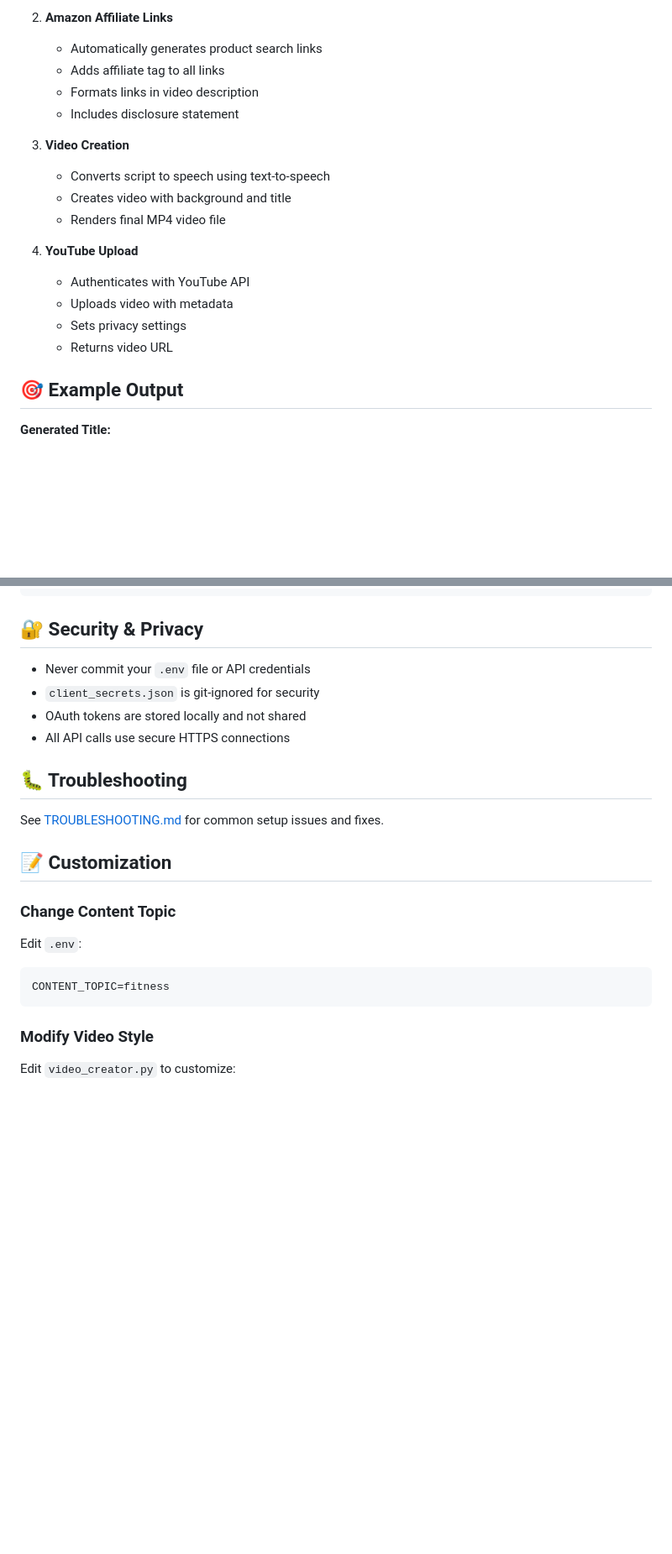
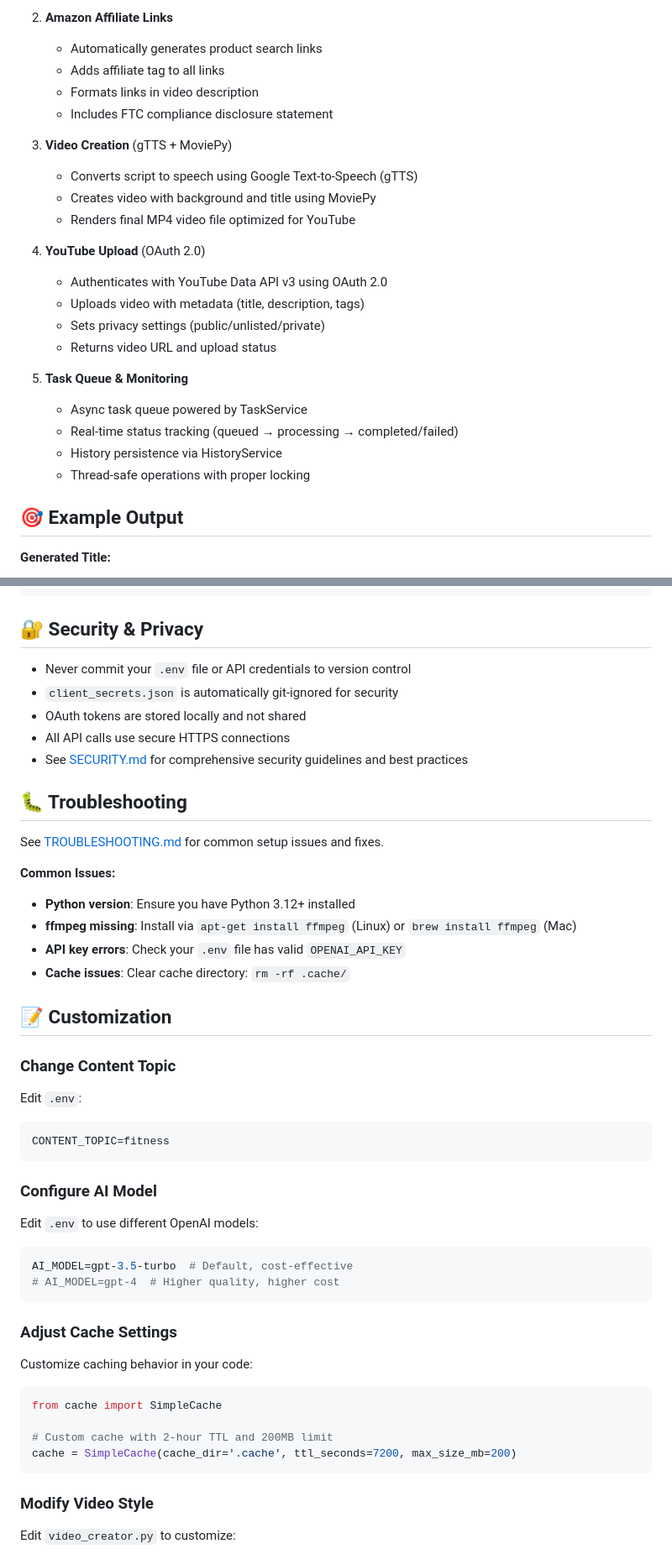
Before and after one commit to S3OPS/youtube, a Markdown page: README.md, 2 parts joined by grey strips. Shown at 84% size. GitHub-like rendering; blank space fills up the shorter version.

````diff
--- a/README.md
+++ b/README.md
@@ -121,18 +175,24 @@ youtube/
    - Automatically generates product search links
    - Adds affiliate tag to all links
    - Formats links in video description
-   - Includes disclosure statement
+   - Includes FTC compliance disclosure statement
 
-3. **Video Creation**
-   - Converts script to speech using text-to-speech
-   - Creates video with background and title
-   - Renders final MP4 video file
+3. **Video Creation** (gTTS + MoviePy)
+   - Converts script to speech using Google Text-to-Speech (gTTS)
+   - Creates video with background and title using MoviePy
+   - Renders final MP4 video file optimized for YouTube
 
-4. **YouTube Upload**
-   - Authenticates with YouTube API
-   - Uploads video with metadata
-   - Sets privacy settings
-   - Returns video URL
+4. **YouTube Upload** (OAuth 2.0)
+   - Authenticates with YouTube Data API v3 using OAuth 2.0
+   - Uploads video with metadata (title, description, tags)
+   - Sets privacy settings (public/unlisted/private)
+   - Returns video URL and upload status
+
+5. **Task Queue & Monitoring**
+   - Async task queue powered by TaskService
+   - Real-time status tracking (queued → processing → completed/failed)
+   - History persistence via HistoryService
+   - Thread-safe operations with proper locking
 
 ## 🎯 Example Output
 
@@ -155,14 +215,21 @@ Discover the most innovative tech gadgets that will transform your daily life...
 
 ## 🔐 Security & Privacy
 
-- Never commit your `.env` file or API credentials
-- `client_secrets.json` is git-ignored for security
+- Never commit your `.env` file or API credentials to version control
+- `client_secrets.json` is automatically git-ignored for security
 - OAuth tokens are stored locally and not shared
 - All API calls use secure HTTPS connections
+- See [SECURITY.md](SECURITY.md) for comprehensive security guidelines and best practices
 
 ## 🐛 Troubleshooting
 
 See [TROUBLESHOOTING.md](TROUBLESHOOTING.md) for common setup issues and fixes.
+
+**Common Issues:**
+- **Python version**: Ensure you have Python 3.12+ installed
+- **ffmpeg missing**: Install via `apt-get install ffmpeg` (Linux) or `brew install ffmpeg` (Mac)
+- **API key errors**: Check your `.env` file has valid `OPENAI_API_KEY`
+- **Cache issues**: Clear cache directory: `rm -rf .cache/`
 
 ## 📝 Customization
 
@@ -170,6 +237,22 @@ See [TROUBLESHOOTING.md](TROUBLESHOOTING.md) for common setup issues and fixes.
 Edit `.env`:
 ```env
 CONTENT_TOPIC=fitness
+```
+
+### Configure AI Model
+Edit `.env` to use different OpenAI models:
+```env
+AI_MODEL=gpt-3.5-turbo  # Default, cost-effective
+# AI_MODEL=gpt-4  # Higher quality, higher cost
+```
+
+### Adjust Cache Settings
+Customize caching behavior in your code:
+```python
+from cache import SimpleCache
+
+# Custom cache with 2-hour TTL and 200MB limit
+cache = SimpleCache(cache_dir='.cache', ttl_seconds=7200, max_size_mb=200)
 ```
 
 ### Modify Video Style
````
Also changed, not shown: other parts of README.md (+122 -28 lines).
